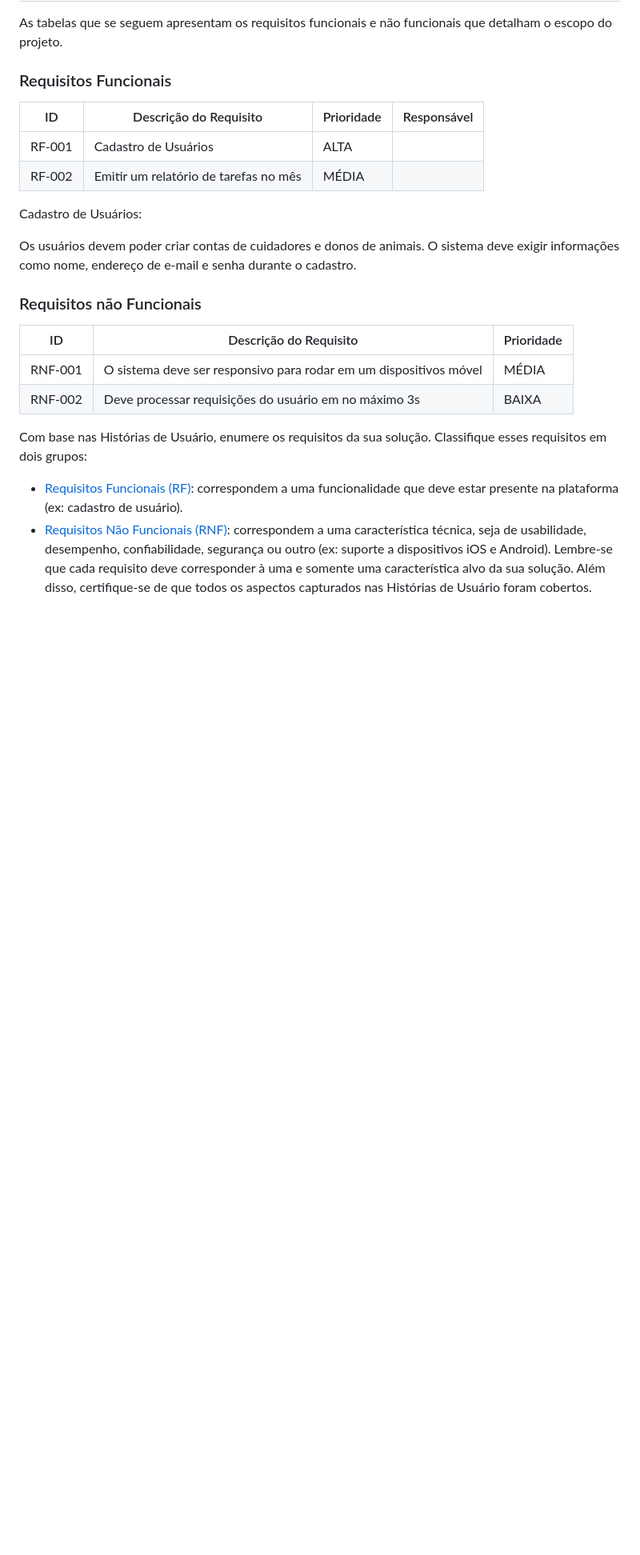
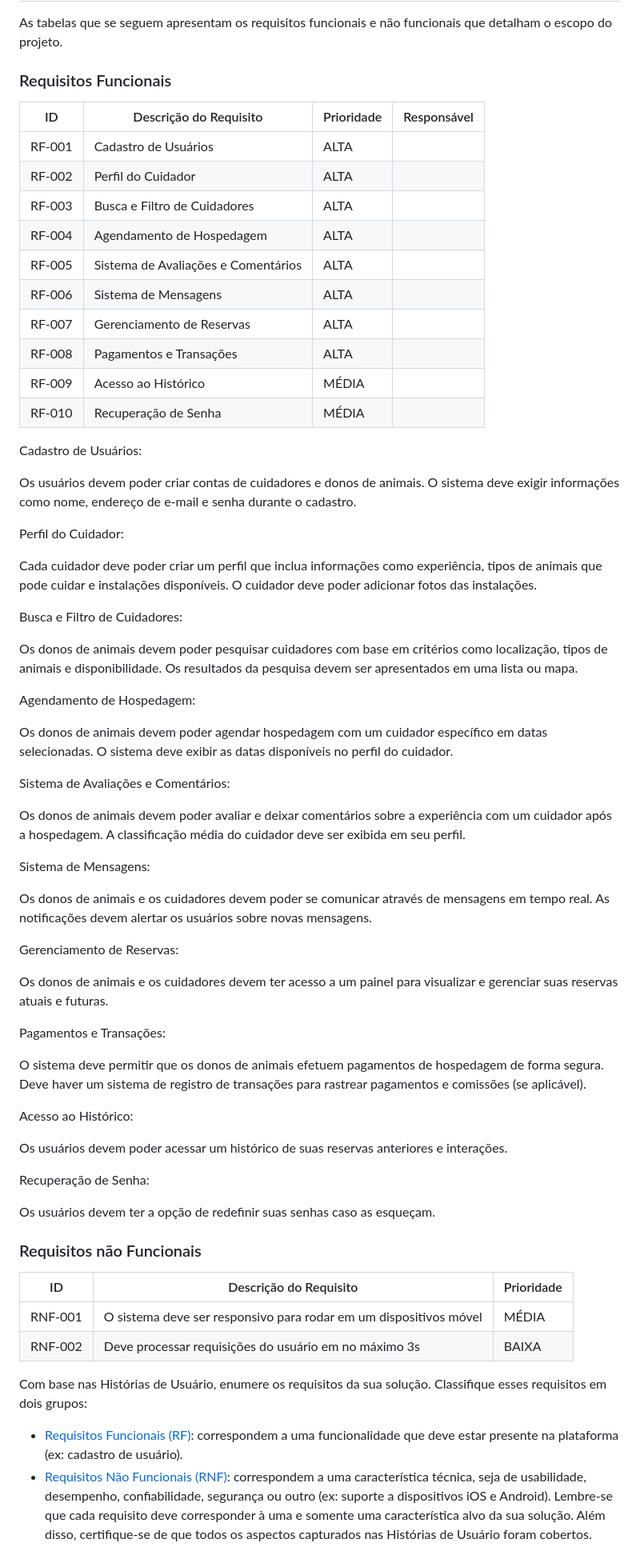
Before and after one commit to ICEI-PUC-Minas-PBR-SI/pbr-si-ads-2023-2-p1-tiaw-g9-petstay, a Markdown page: docs/especification.md, the part around the change. Shown: that part at 80% size. GitHub-like rendering; blank space fills up the shorter version.

```diff
--- a/docs/especification.md
+++ b/docs/especification.md
@@ -45,13 +45,62 @@ As tabelas que se seguem apresentam os requisitos funcionais e não funcionais q
 |ID    | Descrição do Requisito  | Prioridade | Responsável |
 |------|-----------------------------------------|----| ----|
 |RF-001| Cadastro de Usuários | ALTA |  |
-|RF-002| Emitir um relatório de tarefas no mês   | MÉDIA | |
+|RF-002| Perfil do Cuidador   | ALTA | |
+|RF-003| Busca e Filtro de Cuidadores   | ALTA | |
+|RF-004| Agendamento de Hospedagem   | ALTA | |
+|RF-005| Sistema de Avaliações e Comentários   | ALTA | |
+|RF-006| Sistema de Mensagens   | ALTA | |
+|RF-007| Gerenciamento de Reservas   | ALTA | |
+|RF-008| Pagamentos e Transações   | ALTA | |
+|RF-009| Acesso ao Histórico   | MÉDIA | |
+|RF-010| Recuperação de Senha   | MÉDIA | |
 
 Cadastro de Usuários:
 
 Os usuários devem poder criar contas de cuidadores e donos de animais.
 O sistema deve exigir informações como nome, endereço de e-mail e senha durante o cadastro.
 
+Perfil do Cuidador:
+
+Cada cuidador deve poder criar um perfil que inclua informações como experiência, tipos de animais que pode cuidar e instalações disponíveis.
+O cuidador deve poder adicionar fotos das instalações.
+
+Busca e Filtro de Cuidadores:
+
+Os donos de animais devem poder pesquisar cuidadores com base em critérios como localização, tipos de animais e disponibilidade.
+Os resultados da pesquisa devem ser apresentados em uma lista ou mapa.
+
+Agendamento de Hospedagem:
+
+Os donos de animais devem poder agendar hospedagem com um cuidador específico em datas selecionadas.
+O sistema deve exibir as datas disponíveis no perfil do cuidador.
+
+Sistema de Avaliações e Comentários:
+
+Os donos de animais devem poder avaliar e deixar comentários sobre a experiência com um cuidador após a hospedagem.
+A classificação média do cuidador deve ser exibida em seu perfil.
+
+Sistema de Mensagens:
+
+Os donos de animais e os cuidadores devem poder se comunicar através de mensagens em tempo real.
+As notificações devem alertar os usuários sobre novas mensagens.
+
+Gerenciamento de Reservas:
+
+Os donos de animais e os cuidadores devem ter acesso a um painel para visualizar e gerenciar suas reservas atuais e futuras.
+
+Pagamentos e Transações:
+
+O sistema deve permitir que os donos de animais efetuem pagamentos de hospedagem de forma segura.
+Deve haver um sistema de registro de transações para rastrear pagamentos e comissões (se aplicável).
+
+Acesso ao Histórico:
+
+Os usuários devem poder acessar um histórico de suas reservas anteriores e interações.
+
+Recuperação de Senha:
+
+Os usuários devem ter a opção de redefinir suas senhas caso as esqueçam.
 
 
 ### Requisitos não Funcionais
```
